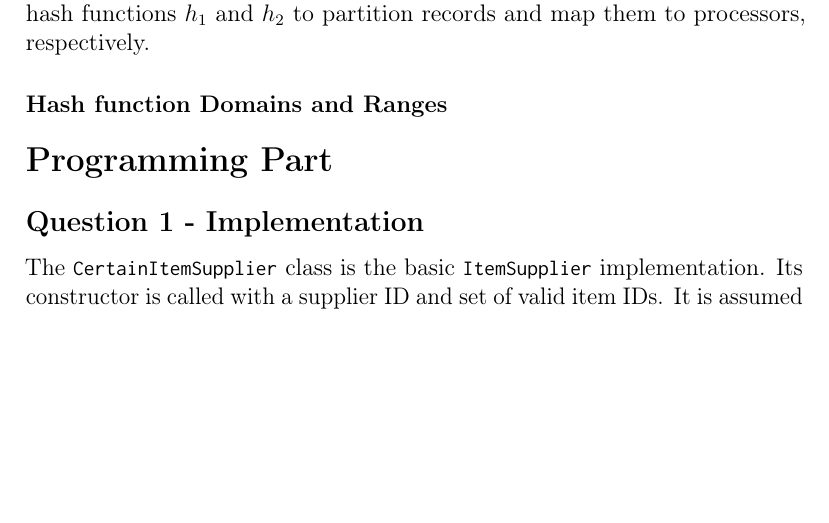
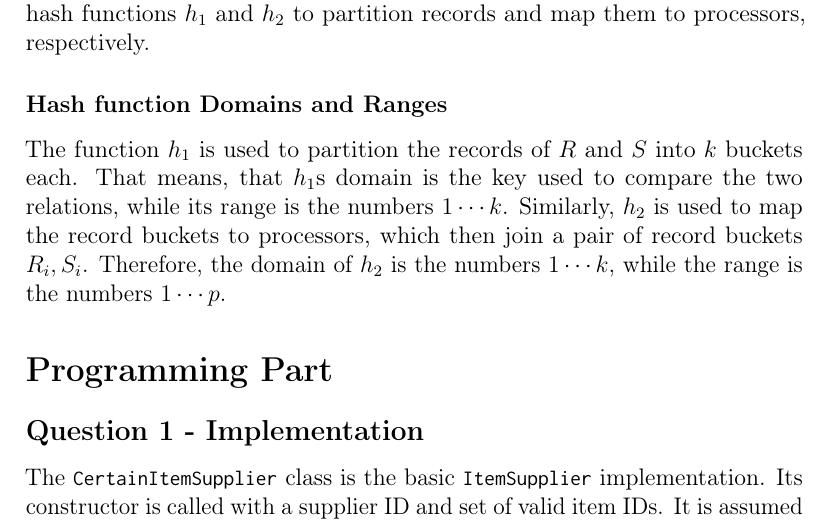
Before and after one commit to Munksgaard/pcsd-final, a LaTeX document (report/munksgaard-philip-report.tex): part of page 4 of 7, cut so that both start at the same text, the shorter picture padded with empty space. Compiled offline with pdfLaTeX.

Commit message:
Answer for question 2.1

```diff
--- a/report/munksgaard-philip-report.tex
+++ b/report/munksgaard-philip-report.tex
@@ -211,6 +211,14 @@ partition records and map them to processors, respectively.
 
 \subsubsection*{Hash function Domains and Ranges}
 
+The function $h_1$ is used to partition the records of $R$ and $S$
+into $k$ buckets each. That means, that $h_1$s domain is the key used
+to compare the two relations, while its range is the numbers $1\cdots
+k$. Similarly, $h_2$ is used to map the record buckets to processors,
+which then join a pair of record buckets $R_i, S_i$. Therefore, the
+domain of $h_2$ is the numbers $1 \cdots k$, while the range is the
+numbers $1 \cdots p$.
+
 \section*{Programming Part}
 
 \subsection*{Question 1 - Implementation}
```
